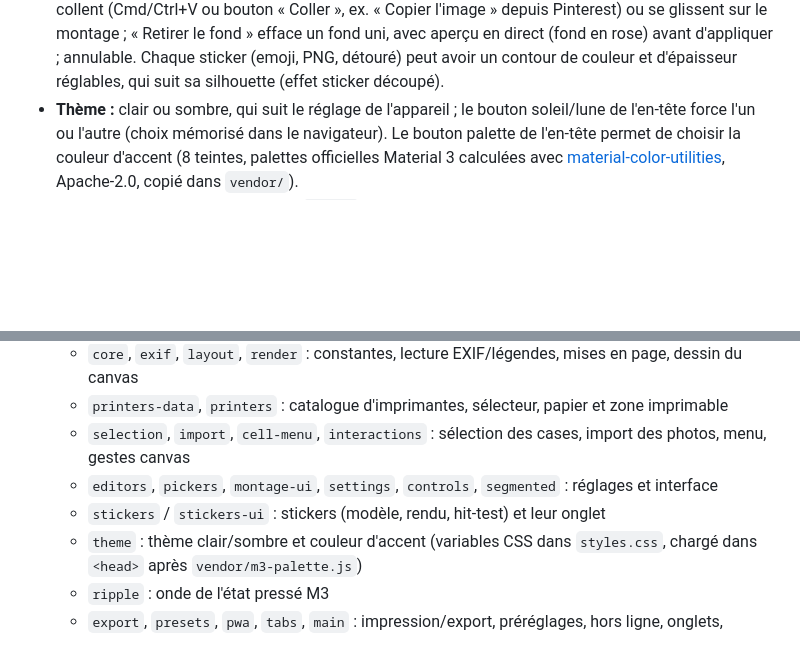
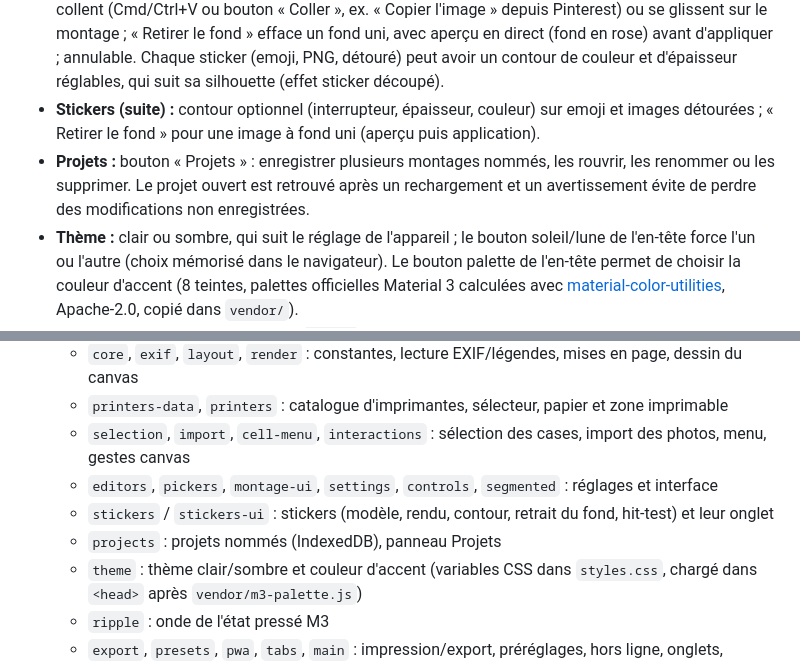
Before and after one commit to ousli/photo-montage-selphy, a Markdown page: README.md, 2 parts joined by grey strips. Rendered like a GitHub page; blank space fills up the shorter version.

Commit message:
Docs : projets, contour et retrait de fond des stickers
Co-authored-by: Copilot <223556219+Copilot@users.noreply.github.com>

```diff
--- a/README.md
+++ b/README.md
@@ -21,6 +21,8 @@ Ouvre `index.html` dans ton navigateur.
 - **Préréglages :** un préréglage fourni par format de l'imprimante choisie ; tu peux enregistrer les tiens avec un nom (stockés dans le navigateur).
 - **Annuler / rétablir et sauvegarde automatique :** voir « Montage avancé » ci-dessous.
 - **Stickers :** onglet « Stickers » : emoji ou image importée (PNG/WebP), posés par-dessus tout le montage. Glisse pour déplacer, coin = taille, rond = rotation, pincement à deux doigts, molette ; Dupliquer, Devant/Derrière, Suppr. Inclus dans l'export, annulables et sauvegardés. Les images se collent (Cmd/Ctrl+V ou bouton « Coller », ex. « Copier l'image » depuis Pinterest) ou se glissent sur le montage ; « Retirer le fond » efface un fond uni, avec aperçu en direct (fond en rose) avant d'appliquer ; annulable. Chaque sticker (emoji, PNG, détouré) peut avoir un contour de couleur et d'épaisseur réglables, qui suit sa silhouette (effet sticker découpé).
+- **Stickers (suite) :** contour optionnel (interrupteur, épaisseur, couleur) sur emoji et images détourées ; « Retirer le fond » pour une image à fond uni (aperçu puis application).
+- **Projets :** bouton « Projets » : enregistrer plusieurs montages nommés, les rouvrir, les renommer ou les supprimer. Le projet ouvert est retrouvé après un rechargement et un avertissement évite de perdre des modifications non enregistrées.
 - **Thème :** clair ou sombre, qui suit le réglage de l'appareil ; le bouton soleil/lune de l'en-tête force l'un ou l'autre (choix mémorisé dans le navigateur). Le bouton palette de l'en-tête permet de choisir la couleur d'accent (8 teintes, palettes officielles Material 3 calculées avec [material-color-utilities](https://github.com/material-foundation/material-color-utilities), Apache-2.0, copié dans `vendor/`).
 - **Design :** Material Design 3 (tokens `--md-*`, formes, états, ressorts et transitions M3, snackbar, ripple). Les animations sont désactivées avec « réduire les animations ».
 - **Sortie :** Télécharger (JPG) ou Imprimer. Sur mobile, un seul bouton « Télécharger » ouvre la feuille de partage (Photos, Fichiers, Imprimer, app Canon…) ; sur ordinateur, il télécharge le fichier et « Imprimer » ouvre la boîte d'impression.
@@ -53,7 +55,8 @@ Sur mobile, le bouton « Télécharger » ouvre la feuille de partage : choisis
   - `printers-data`, `printers` : catalogue d'imprimantes, sélecteur, papier et zone imprimable
   - `selection`, `import`, `cell-menu`, `interactions` : sélection des cases, import des photos, menu, gestes canvas
   - `editors`, `pickers`, `montage-ui`, `settings`, `controls`, `segmented` : réglages et interface
-  - `stickers` / `stickers-ui` : stickers (modèle, rendu, hit-test) et leur onglet
+  - `stickers` / `stickers-ui` : stickers (modèle, rendu, contour, retrait du fond, hit-test) et leur onglet
+  - `projects` : projets nommés (IndexedDB), panneau Projets
   - `theme` : thème clair/sombre et couleur d'accent (variables CSS dans `styles.css`, chargé dans `<head>` après `vendor/m3-palette.js`)
   - `ripple` : onde de l'état pressé M3
   - `export`, `presets`, `pwa`, `tabs`, `main` : impression/export, préréglages, hors ligne, onglets, premier rendu
```
